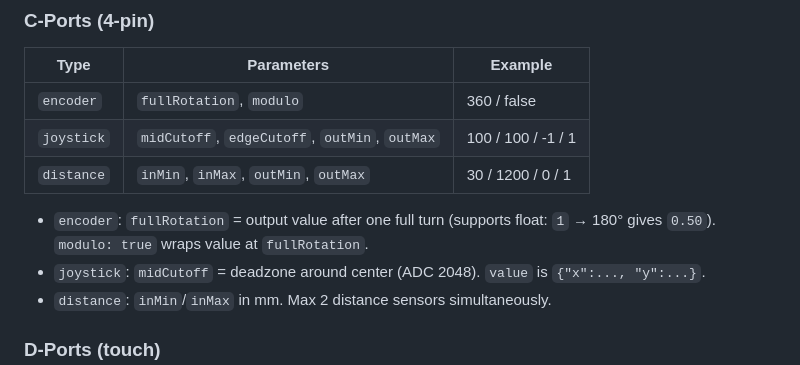
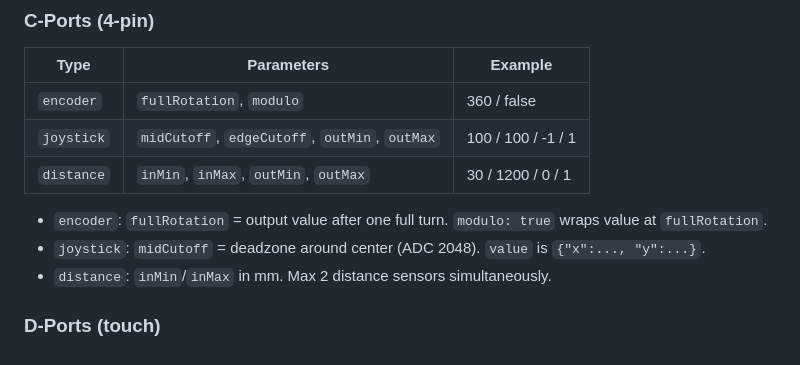
Before and after one commit to michawempe/esp-sensor-shield, a Markdown page: esp_firmware/README.md, the part around the change. Drawn GitHub-style.

Commit message:
Encoder int to float README

```diff
--- a/esp_firmware/README.md
+++ b/esp_firmware/README.md
@@ -60,7 +60,7 @@ To erase the stored config, send: `{}`
 | `joystick` | `midCutoff`, `edgeCutoff`, `outMin`, `outMax` | 100 / 100 / -1 / 1 |
 | `distance` | `inMin`, `inMax`, `outMin`, `outMax` | 30 / 1200 / 0 / 1 |
 
-- `encoder`: `fullRotation` = output value after one full turn (supports float: `1` → 180° gives `0.50`). `modulo: true` wraps value at `fullRotation`.
+- `encoder`: `fullRotation` = output value after one full turn. `modulo: true` wraps value at `fullRotation`.
 - `joystick`: `midCutoff` = deadzone around center (ADC 2048). `value` is `{"x":..., "y":...}`.
 - `distance`: `inMin`/`inMax` in mm. Max 2 distance sensors simultaneously.
 
```
